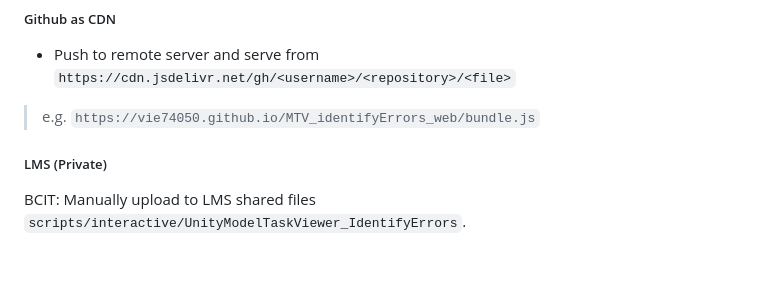
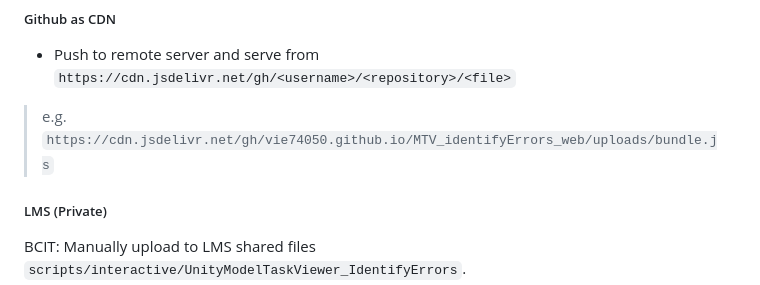
Before and after one commit to vie74050/MTV_identifyErrors_web, a Markdown page: readme.md, the part around the change. Rendered like a GitHub page; blank space fills up the shorter version.

```diff
--- a/readme.md
+++ b/readme.md
@@ -30,7 +30,7 @@ Using npm and webpack. Use `npm install` to get started.
 ##### Github as CDN #####
 
 - Push to remote server and serve from `https://cdn.jsdelivr.net/gh/<username>/<repository>/<file>`
-> e.g. `https://vie74050.github.io/MTV_identifyErrors_web/bundle.js`
+> e.g. `https://cdn.jsdelivr.net/gh/vie74050.github.io/MTV_identifyErrors_web/uploads/bundle.js`
 
 ##### LMS (Private) #####
 
```
